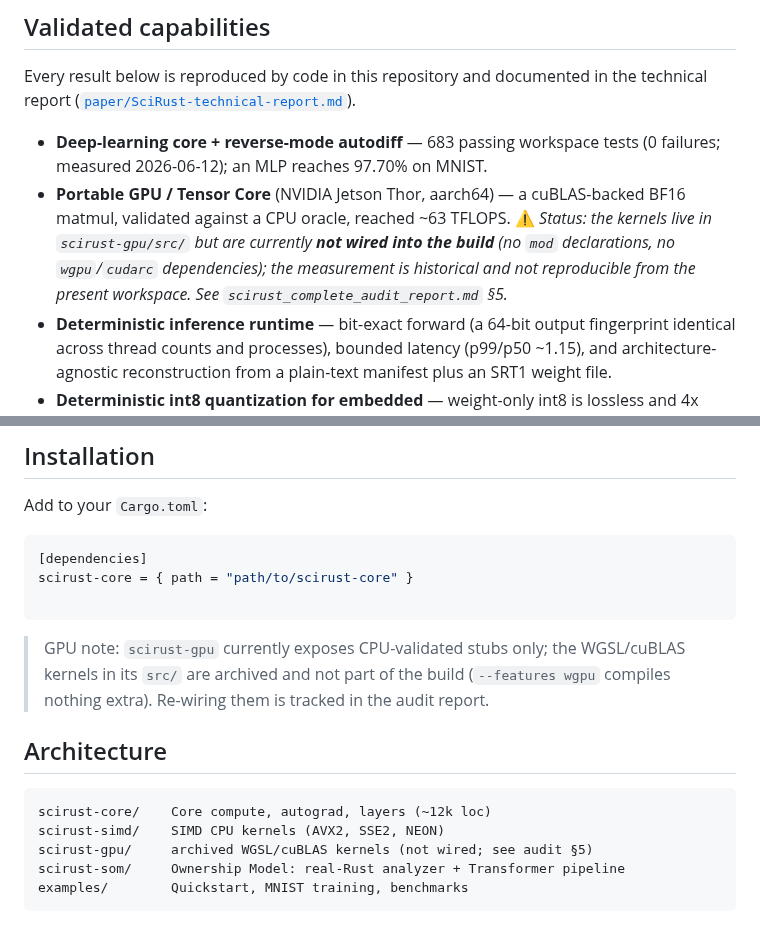
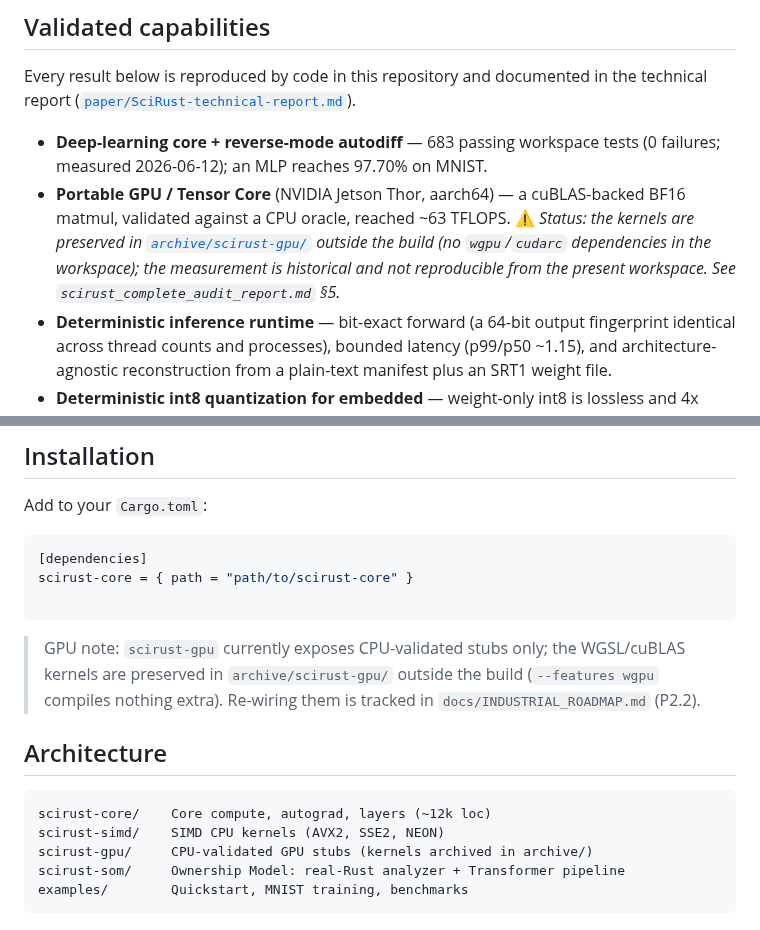
Before and after one commit to CHECKUPAUTO/scirust, a Markdown page: README.md, 2 parts joined by grey strips. GitHub-like rendering.

Commit message:
docs: point GPU kernel references to archive/ after the move
https://claude.ai/code/session_01EbFLFPnDAHqLdTv9QcKyvs

````diff
--- a/README.md
+++ b/README.md
@@ -38,7 +38,7 @@ Every result below is reproduced by code in this repository and documented in th
 technical report ([`paper/SciRust-technical-report.md`](paper/SciRust-technical-report.md)).
 
 - **Deep-learning core + reverse-mode autodiff** — 683 passing workspace tests (0 failures; measured 2026-06-12); an MLP reaches 97.70% on MNIST.
-- **Portable GPU / Tensor Core** (NVIDIA Jetson Thor, aarch64) — a cuBLAS-backed BF16 matmul, validated against a CPU oracle, reached ~63 TFLOPS. ⚠ *Status: the kernels live in `scirust-gpu/src/` but are currently **not wired into the build** (no `mod` declarations, no `wgpu`/`cudarc` dependencies); the measurement is historical and not reproducible from the present workspace. See `scirust_complete_audit_report.md` §5.*
+- **Portable GPU / Tensor Core** (NVIDIA Jetson Thor, aarch64) — a cuBLAS-backed BF16 matmul, validated against a CPU oracle, reached ~63 TFLOPS. ⚠ *Status: the kernels are preserved in [`archive/scirust-gpu/`](archive/scirust-gpu/) outside the build (no `wgpu`/`cudarc` dependencies in the workspace); the measurement is historical and not reproducible from the present workspace. See `scirust_complete_audit_report.md` §5.*
 - **Deterministic inference runtime** — bit-exact forward (a 64-bit output fingerprint identical across thread counts and processes), bounded latency (p99/p50 ~1.15), and architecture-agnostic reconstruction from a plain-text manifest plus an SRT1 weight file.
 - **Deterministic int8 quantization for embedded** — weight-only int8 is lossless and 4x smaller; a fully-integer calibrated pipeline reproduces the float model bit-for-bit; a true integer convolution and a portable QSR1 / QModel artifact; an aarch64 NEON int8 kernel ~10x faster and bit-exact against the scalar reference; separable depthwise + pointwise convolutions in deterministic int8.
 - **Symbolic regression** — a hybrid genetic-gradient engine recovers closed-form laws (structure and constants) from data, fitting constants with the framework's own symbolic differentiation.
@@ -109,16 +109,16 @@ scirust-core = { path = "path/to/scirust-core" }
 ```
 
 > GPU note: `scirust-gpu` currently exposes CPU-validated stubs only; the
-> WGSL/cuBLAS kernels in its `src/` are archived and not part of the build
-> (`--features wgpu` compiles nothing extra). Re-wiring them is tracked in
-> the audit report.
+> WGSL/cuBLAS kernels are preserved in `archive/scirust-gpu/` outside the
+> build (`--features wgpu` compiles nothing extra). Re-wiring them is
+> tracked in `docs/INDUSTRIAL_ROADMAP.md` (P2.2).
 
 ## Architecture
 
 ```
 scirust-core/    Core compute, autograd, layers (~12k loc)
 scirust-simd/    SIMD CPU kernels (AVX2, SSE2, NEON)
-scirust-gpu/     archived WGSL/cuBLAS kernels (not wired; see audit §5)
+scirust-gpu/     CPU-validated GPU stubs (kernels archived in archive/)
 scirust-som/     Ownership Model: real-Rust analyzer + Transformer pipeline
 examples/        Quickstart, MNIST training, benchmarks
 ```
````
